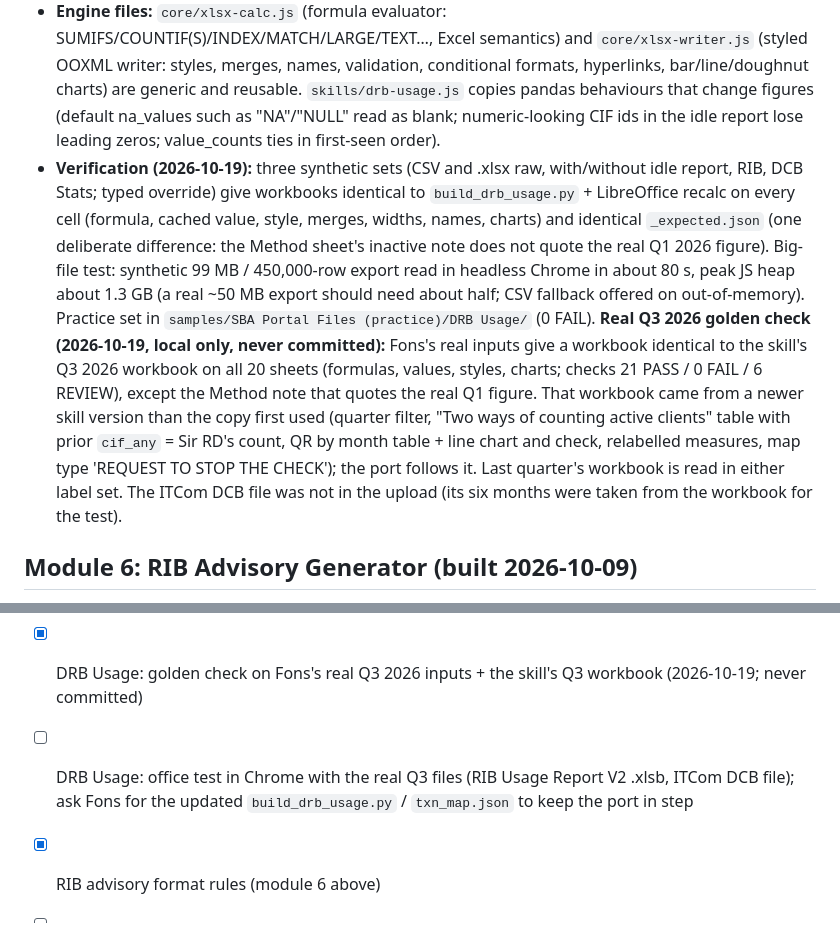
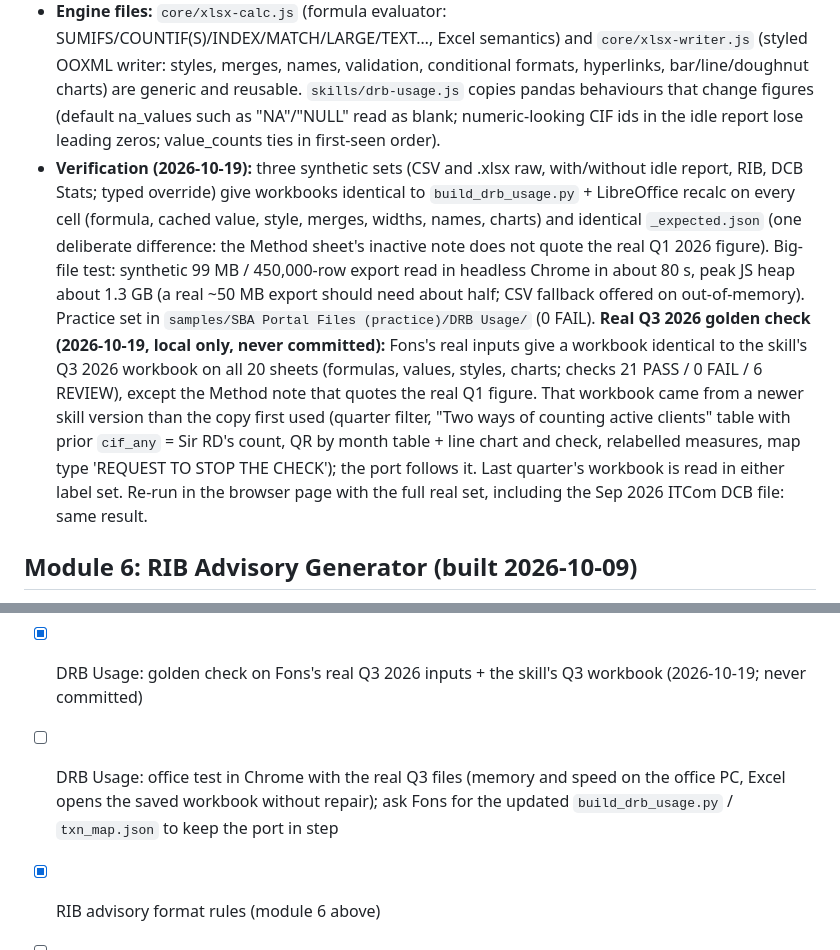
Before and after one commit to fonz-iii/Work-Portal, a Markdown page: CLAUDE.md, 2 parts joined by grey strips. GitHub-like rendering.

Commit message:
CLAUDE.md: DRB Usage real Q3 check now includes the ITCom DCB file
Co-Authored-By: Claude Opus 5.5 <noreply@anthropic.com>
Claude-Session: https://claude.ai/code/session_01FTWQfGi1E7RfSnGEvdRbYC

```diff
--- a/CLAUDE.md
+++ b/CLAUDE.md
@@ -99,7 +99,7 @@ An input may add `source: { folder, match?, pick: 'newest'|'second' }` or `sourc
 - **Raw file:** DRB Usage export (.xlsx with a RAW sheet) or RIB Usage Report V2 (.xlsb as received, or .xlsx; header row found in the first 40 rows; all sheets read). Streamed; if the PC runs out of memory, ask for the RAW sheet as CSV. Only the quarter's months are kept (TRANSACTION_MONTH, first three letters); the RIB Usage extraction (.xlsb or .xls) keeps rows whose TRANSACTION_DATE is in the quarter. Left-out rows are reported on screen.
 - **New transaction types:** mapped on screen; saved to `DRB Usage\txn_map.json` in the portal folder over the built-in map.
 - **Engine files:** `core/xlsx-calc.js` (formula evaluator: SUMIFS/COUNTIF(S)/INDEX/MATCH/LARGE/TEXT…, Excel semantics) and `core/xlsx-writer.js` (styled OOXML writer: styles, merges, names, validation, conditional formats, hyperlinks, bar/line/doughnut charts) are generic and reusable. `skills/drb-usage.js` copies pandas behaviours that change figures (default na_values such as "NA"/"NULL" read as blank; numeric-looking CIF ids in the idle report lose leading zeros; value_counts ties in first-seen order).
-- **Verification (2026-10-19):** three synthetic sets (CSV and .xlsx raw, with/without idle report, RIB, DCB Stats; typed override) give workbooks identical to `build_drb_usage.py` + LibreOffice recalc on every cell (formula, cached value, style, merges, widths, names, charts) and identical `_expected.json` (one deliberate difference: the Method sheet's inactive note does not quote the real Q1 2026 figure). Big-file test: synthetic 99 MB / 450,000-row export read in headless Chrome in about 80 s, peak JS heap about 1.3 GB (a real ~50 MB export should need about half; CSV fallback offered on out-of-memory). Practice set in `samples/SBA Portal Files (practice)/DRB Usage/` (0 FAIL). **Real Q3 2026 golden check (2026-10-19, local only, never committed):** Fons's real inputs give a workbook identical to the skill's Q3 2026 workbook on all 20 sheets (formulas, values, styles, charts; checks 21 PASS / 0 FAIL / 6 REVIEW), except the Method note that quotes the real Q1 figure. That workbook came from a newer skill version than the copy first used (quarter filter, "Two ways of counting active clients" table with prior `cif_any` = Sir RD's count, QR by month table + line chart and check, relabelled measures, map type 'REQUEST TO STOP THE CHECK'); the port follows it. Last quarter's workbook is read in either label set. The ITCom DCB file was not in the upload (its six months were taken from the workbook for the test).
+- **Verification (2026-10-19):** three synthetic sets (CSV and .xlsx raw, with/without idle report, RIB, DCB Stats; typed override) give workbooks identical to `build_drb_usage.py` + LibreOffice recalc on every cell (formula, cached value, style, merges, widths, names, charts) and identical `_expected.json` (one deliberate difference: the Method sheet's inactive note does not quote the real Q1 2026 figure). Big-file test: synthetic 99 MB / 450,000-row export read in headless Chrome in about 80 s, peak JS heap about 1.3 GB (a real ~50 MB export should need about half; CSV fallback offered on out-of-memory). Practice set in `samples/SBA Portal Files (practice)/DRB Usage/` (0 FAIL). **Real Q3 2026 golden check (2026-10-19, local only, never committed):** Fons's real inputs give a workbook identical to the skill's Q3 2026 workbook on all 20 sheets (formulas, values, styles, charts; checks 21 PASS / 0 FAIL / 6 REVIEW), except the Method note that quotes the real Q1 figure. That workbook came from a newer skill version than the copy first used (quarter filter, "Two ways of counting active clients" table with prior `cif_any` = Sir RD's count, QR by month table + line chart and check, relabelled measures, map type 'REQUEST TO STOP THE CHECK'); the port follows it. Last quarter's workbook is read in either label set. Re-run in the browser page with the full real set, including the Sep 2026 ITCom DCB file: same result.
 
 ## Module 6: RIB Advisory Generator (built 2026-10-09)
 
@@ -145,7 +145,7 @@ Files: `rib.html` (page and UI), `skills/rib-advisory.js` (templates, builders,
 - [x] Feasibility test passed on the office desktop, Chrome 154 via `file://` (2026-10-05): Excel read, PDF text read, folder connect + write, folder remembered after reopen, Excel/Word/PDF exports. Chrome is the reference browser; Edge not yet tested.
 - [x] DRB Usage spec: the `drb-usage-report` skill (2026-10-19); Enrollees and Idle Accounts are part of it
 - [x] DRB Usage: golden check on Fons's real Q3 2026 inputs + the skill's Q3 workbook (2026-10-19; never committed)
-- [ ] DRB Usage: office test in Chrome with the real Q3 files (RIB Usage Report V2 .xlsb, ITCom DCB file); ask Fons for the updated `build_drb_usage.py` / `txn_map.json` to keep the port in step
+- [ ] DRB Usage: office test in Chrome with the real Q3 files (memory and speed on the office PC, Excel opens the saved workbook without repair); ask Fons for the updated `build_drb_usage.py` / `txn_map.json` to keep the port in step
 - [x] RIB advisory format rules (module 6 above)
 - [ ] Edge test of `rib.html` (clipboard formatting, folder access, .msg reading) on the office desktop
 - [ ] Complaints data format (Customer Service)
```
